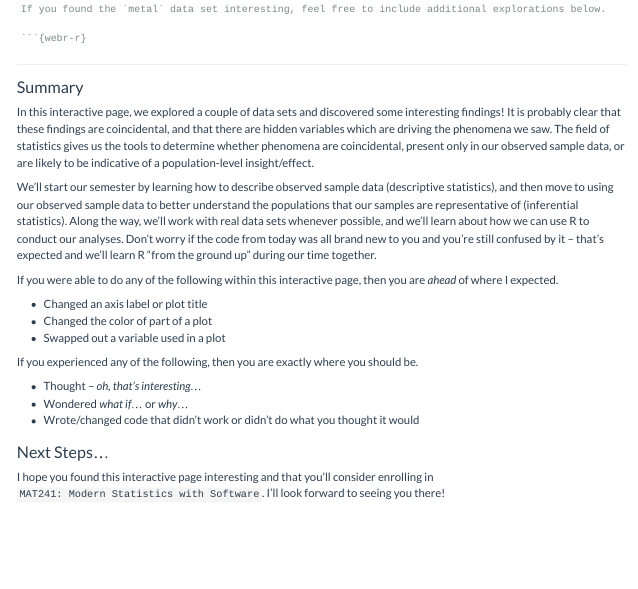
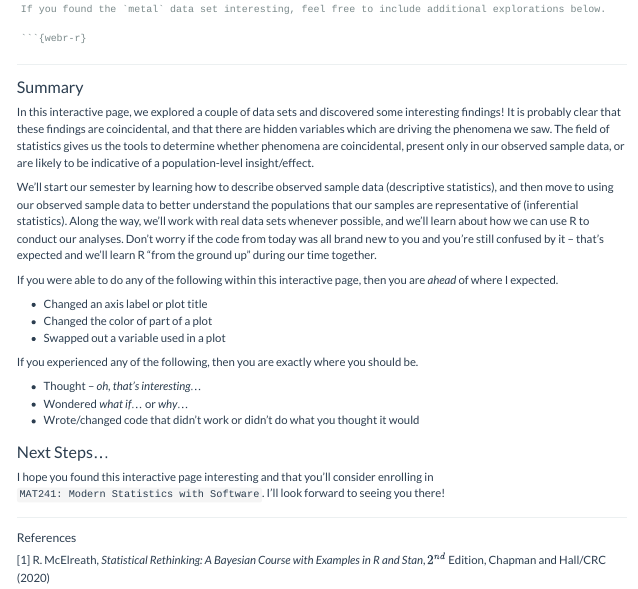
Before and after one commit to agmath/WebRtutorials, a Quarto document (MAT241_Intro.qmd): the page in a window 1100 px wide, from 1860 px down. Rendered offline with R 4.5, knitr and Pandoc in place of Quarto, with nearby package versions; some code elsewhere in the file could not run offline.

Commit message:
Add references

```diff
--- a/MAT241_Intro.qmd
+++ b/MAT241_Intro.qmd
@@ -205,3 +205,9 @@ If you experienced any of the following, then you are exactly where you should b
 ### Next Steps...
 
 I hope you found this interactive page interesting and that you'll consider enrolling in `MAT241: Modern Statistics with Software`. I'll look forward to seeing you there!
+
+***
+
+#### References
+
+[1] R. McElreath, *Statistical Rethinking: A Bayesian Course with Examples in R and Stan*, $2^{nd}$ Edition, Chapman and Hall/CRC (2020)
```
Also changed, not shown: MAT241_Intro.html.
